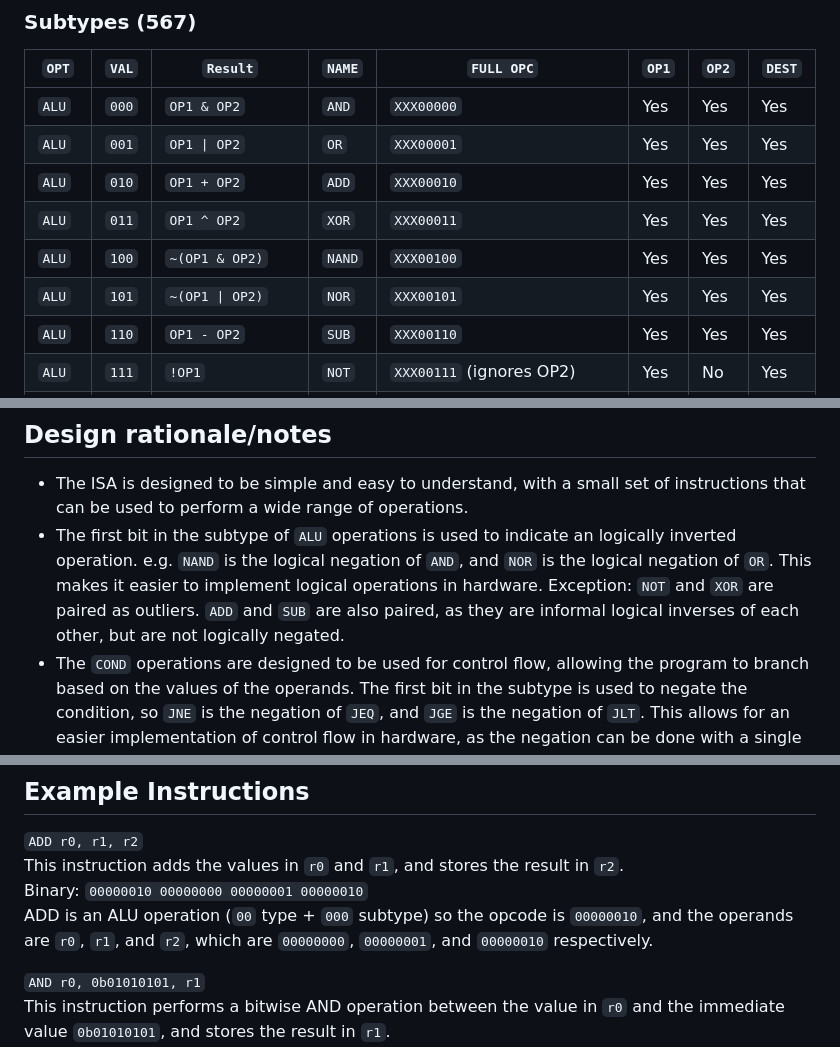
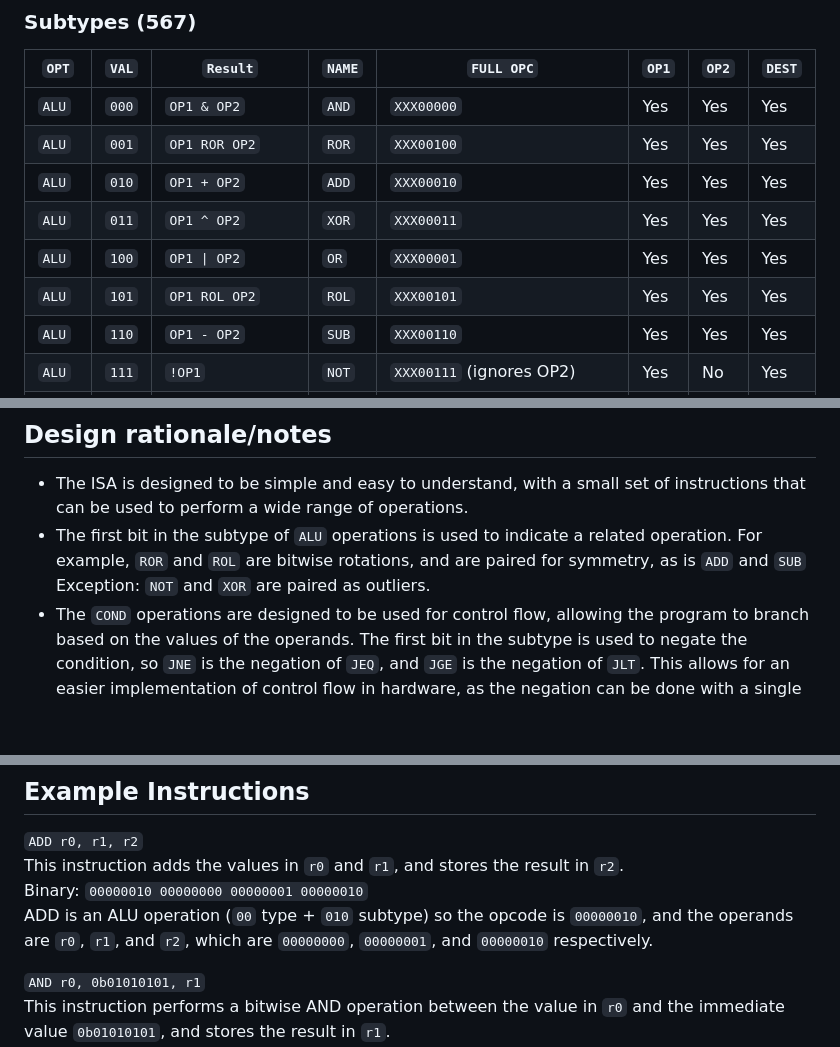
Before and after one commit to ErikRospo/Mini-8, a Markdown page: doc.md, 3 parts joined by grey strips. Drawn GitHub-style; blank space fills up the shorter version.

Commit message:
Replace inverted versions of logic operators with rotates

```diff
--- a/doc.md
+++ b/doc.md
@@ -23,11 +23,11 @@
 | `OPT`  | `VAL` | `Result`         | `NAME`  | `FULL OPC`    | `OP1` | `OP2` | `DEST` |
 |--------|-------|------------------|---------|---------------|-------|-------|--------|
 | `ALU`  | `000` | `OP1 & OP2`      | `AND`   | `XXX00000`    | Yes   | Yes   | Yes    |
-| `ALU`  | `001` | `OP1 \| OP2`     | `OR`    | `XXX00001`    | Yes   | Yes   | Yes    |
+| `ALU`  | `001` | `OP1 ROR OP2`    | `ROR`   | `XXX00100`    | Yes   | Yes   | Yes    |
 | `ALU`  | `010` | `OP1 + OP2`      | `ADD`   | `XXX00010`    | Yes   | Yes   | Yes    |
 | `ALU`  | `011` | `OP1 ^ OP2`      | `XOR`   | `XXX00011`    | Yes   | Yes   | Yes    |
-| `ALU`  | `100` | `~(OP1 & OP2)`   | `NAND`  | `XXX00100`    | Yes   | Yes   | Yes    |
-| `ALU`  | `101` | `~(OP1 \| OP2)`  | `NOR`   | `XXX00101`    | Yes   | Yes   | Yes    |
+| `ALU`  | `100` | `OP1 \| OP2`     | `OR`    | `XXX00001`    | Yes   | Yes   | Yes    |
+| `ALU`  | `101` | `OP1 ROL OP2`    | `ROL`   | `XXX00101`    | Yes   | Yes   | Yes    |
 | `ALU`  | `110` | `OP1 - OP2`      | `SUB`   | `XXX00110`    | Yes   | Yes   | Yes    |
 | `ALU`  | `111` | `!OP1`           | `NOT`   | `XXX00111` (ignores OP2) | Yes   | No    | Yes    |
 | `COND` | `000` | Always           | `JMP`   | `XXX01000` (unconditional jump) | Yes   | No    | No    |
@@ -77,7 +77,7 @@ Calling `WRT` in ASCII format with an immediate value of `0x00` will clear the t
 
 ## Design rationale/notes
 - The ISA is designed to be simple and easy to understand, with a small set of instructions that can be used to perform a wide range of operations.
-- The first bit in the subtype of `ALU` operations is used to indicate an logically inverted operation. e.g. `NAND` is the logical negation of `AND`, and `NOR` is the logical negation of `OR`. This makes it easier to implement logical operations in hardware. Exception: `NOT` and `XOR` are paired as outliers. `ADD` and `SUB` are also paired, as they are informal logical inverses of each other, but are not logically negated.
+- The first bit in the subtype of `ALU` operations is used to indicate a related operation. For example, `ROR` and `ROL` are bitwise rotations, and are paired for symmetry, as is `ADD` and `SUB` Exception: `NOT` and `XOR` are paired as outliers.
 - The `COND` operations are designed to be used for control flow, allowing the program to branch based on the values of the operands. The first bit in the subtype is used to negate the condition, so `JNE` is the negation of `JEQ`, and `JGE` is the negation of `JLT`. This allows for an easier implementation of control flow in hardware, as the negation can be done with a single bit flip.
 - The `IO` operations are designed to be used for input/output and miscellaneous operations. The `MOV` and `SWAP` instructions are used to move data between registers, and the `PUSH` and `POP` instructions are used to manipulate the stack. The `WRT` instruction is used to write data to the terminal, and the `CALL` instruction is used to call subroutines. The `JRE` instruction is used to jump to a relative address, which is useful for implementing loops and other control flow structures. The `HCF` instruction is used to halt the program, which can be useful for debugging or when the program has finished executing.
 
@@ -141,7 +141,7 @@ This is intentionally designed to be flexible, but it is powerful and should be
 `ADD r0, r1, r2`
 This instruction adds the values in `r0` and `r1`, and stores the result in `r2`.
 Binary: `00000010 00000000 00000001 00000010`
-ADD is an ALU operation (`00` type + `000` subtype) so the opcode is `00000010`, and the operands are `r0`, `r1`, and `r2`, which are `00000000`, `00000001`, and `00000010` respectively.
+ADD is an ALU operation (`00` type + `010` subtype) so the opcode is `00000010`, and the operands are `r0`, `r1`, and `r2`, which are `00000000`, `00000001`, and `00000010` respectively.
 
 `AND r0, 0b01010101, r1`
 This instruction performs a bitwise AND operation between the value in `r0` and the immediate value `0b01010101`, and stores the result in `r1`.
```
